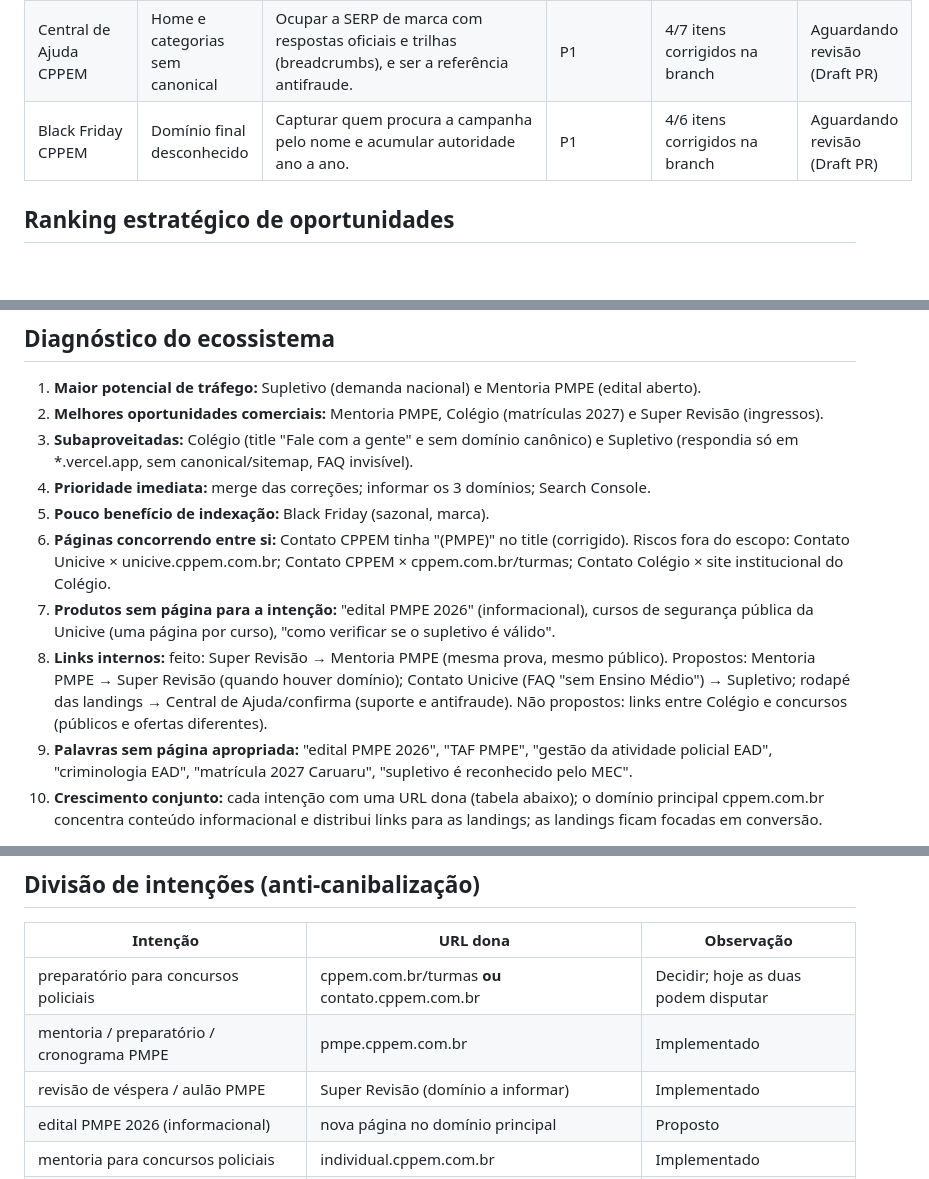
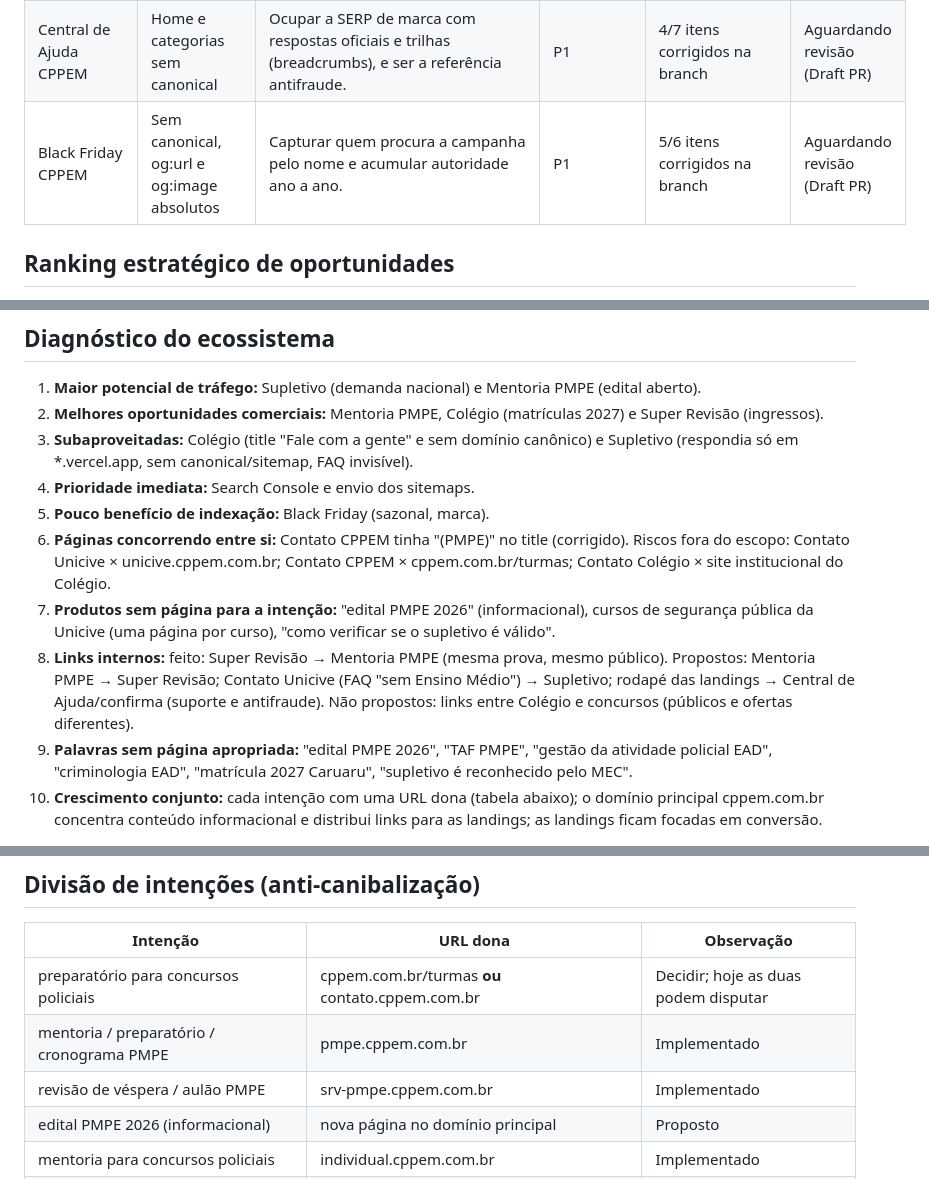
Before and after one commit to marketing942/pmpe, a Markdown page: docs/seo/RELATORIO-GERAL-SEO-ECOSSISTEMA.md, 3 parts joined by grey strips. Drawn GitHub-style; blank space fills up the shorter version.

```diff
--- a/docs/seo/RELATORIO-GERAL-SEO-ECOSSISTEMA.md
+++ b/docs/seo/RELATORIO-GERAL-SEO-ECOSSISTEMA.md
@@ -36,7 +36,7 @@
 | Mentoria Individual | Title com marca na frente e sem a categoria | Disputar "mentoria para concursos policiais" com prova de autoridade do mentor e FAQ forte que já existe. | P1 | 5/6 itens corrigidos na branch | Aguardando revisão (Draft PR) |
 | Contato CPPEM | og:image quebrada | Ser a porta de entrada de quem pesquisa "preparatório para concursos policiais" e ainda não conhece a CPPEM, e capturar buscas de marca ("CPPEM", "CPPEM concursos"). | P1 | 8/10 itens corrigidos na branch | Aguardando revisão (Draft PR) |
 | Central de Ajuda CPPEM | Home e categorias sem canonical | Ocupar a SERP de marca com respostas oficiais e trilhas (breadcrumbs), e ser a referência antifraude. | P1 | 4/7 itens corrigidos na branch | Aguardando revisão (Draft PR) |
-| Black Friday CPPEM | Domínio final desconhecido | Capturar quem procura a campanha pelo nome e acumular autoridade ano a ano. | P1 | 4/6 itens corrigidos na branch | Aguardando revisão (Draft PR) |
+| Black Friday CPPEM | Sem canonical, og:url e og:image absolutos | Capturar quem procura a campanha pelo nome e acumular autoridade ano a ano. | P1 | 5/6 itens corrigidos na branch | Aguardando revisão (Draft PR) |
 
 ## Ranking estratégico de oportunidades
 
@@ -58,11 +58,11 @@ existe, senão estimada), condição técnica e risco.
 1. **Maior potencial de tráfego:** Supletivo (demanda nacional) e Mentoria PMPE (edital aberto).
 2. **Melhores oportunidades comerciais:** Mentoria PMPE, Colégio (matrículas 2027) e Super Revisão (ingressos).
 3. **Subaproveitadas:** Colégio (title "Fale com a gente" e sem domínio canônico) e Supletivo (respondia só em *.vercel.app, sem canonical/sitemap, FAQ invisível).
-4. **Prioridade imediata:** merge das correções; informar os 3 domínios; Search Console.
+4. **Prioridade imediata:** Search Console e envio dos sitemaps.
 5. **Pouco benefício de indexação:** Black Friday (sazonal, marca).
 6. **Páginas concorrendo entre si:** Contato CPPEM tinha "(PMPE)" no title (corrigido). Riscos fora do escopo: Contato Unicive × unicive.cppem.com.br; Contato CPPEM × cppem.com.br/turmas; Contato Colégio × site institucional do Colégio.
 7. **Produtos sem página para a intenção:** "edital PMPE 2026" (informacional), cursos de segurança pública da Unicive (uma página por curso), "como verificar se o supletivo é válido".
-8. **Links internos:** feito: Super Revisão → Mentoria PMPE (mesma prova, mesmo público). Propostos: Mentoria PMPE → Super Revisão (quando houver domínio); Contato Unicive (FAQ "sem Ensino Médio") → Supletivo; rodapé das landings → Central de Ajuda/confirma (suporte e antifraude). Não propostos: links entre Colégio e concursos (públicos e ofertas diferentes).
+8. **Links internos:** feito: Super Revisão → Mentoria PMPE (mesma prova, mesmo público). Propostos: Mentoria PMPE → Super Revisão; Contato Unicive (FAQ "sem Ensino Médio") → Supletivo; rodapé das landings → Central de Ajuda/confirma (suporte e antifraude). Não propostos: links entre Colégio e concursos (públicos e ofertas diferentes).
 9. **Palavras sem página apropriada:** "edital PMPE 2026", "TAF PMPE", "gestão da atividade policial EAD", "criminologia EAD", "matrícula 2027 Caruaru", "supletivo é reconhecido pelo MEC".
 10. **Crescimento conjunto:** cada intenção com uma URL dona (tabela abaixo); o domínio principal cppem.com.br concentra conteúdo informacional e distribui links para as landings; as landings ficam focadas em conversão.
 
@@ -72,7 +72,7 @@ existe, senão estimada), condição técnica e risco.
 |---|---|---|
 | preparatório para concursos policiais | cppem.com.br/turmas **ou** contato.cppem.com.br | Decidir; hoje as duas podem disputar |
 | mentoria / preparatório / cronograma PMPE | pmpe.cppem.com.br | Implementado |
-| revisão de véspera / aulão PMPE | Super Revisão (domínio a informar) | Implementado |
+| revisão de véspera / aulão PMPE | srv-pmpe.cppem.com.br | Implementado |
 | edital PMPE 2026 (informacional) | nova página no domínio principal | Proposto |
 | mentoria para concursos policiais | individual.cppem.com.br | Implementado |
 | graduação EAD / tecnólogo em Caruaru | contato.unicive.cppem.com.br **ou** unicive.cppem.com.br | Decidir |
```
Also changed, not shown: other parts of docs/seo/RELATORIO-GERAL-SEO-ECOSSISTEMA.md (+10 -12 lines).
